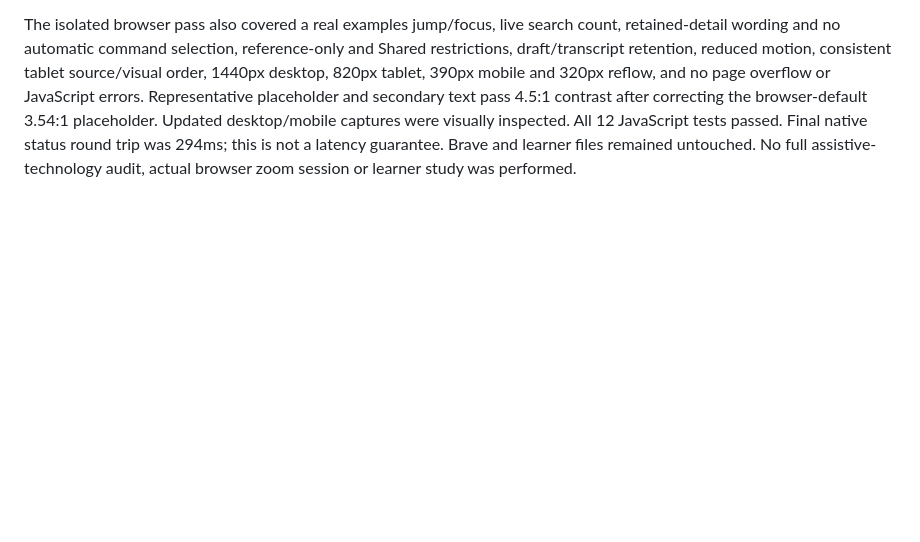
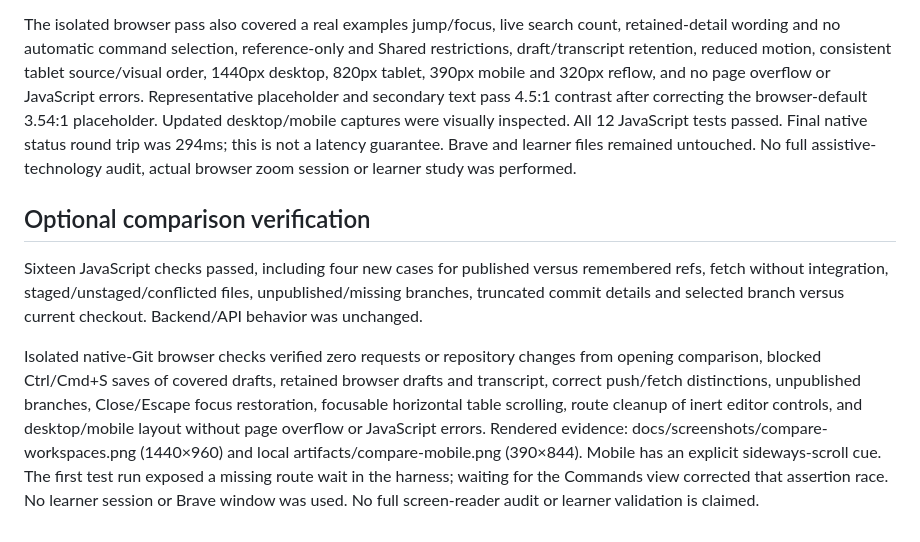
Before and after one commit to blakc-coffee/gitcraft, a Markdown page: design-qa.md, the part around the change. Drawn GitHub-style; blank space fills up the shorter version.

```diff
--- a/design-qa.md
+++ b/design-qa.md
@@ -52,3 +52,9 @@ Headless interaction checks passed: all 16 commands reachable through search; pu
 Reproduced Ctrl/Cmd+S from Commands with an unsaved draft by intercepting and aborting the save request; one request proved the defect without modifying native files. After the route guard, Control+S and Meta+S generated zero saves on Commands. Workspace Control+S still requested a save; that request was aborted for this test as well. Browsing and command suggestions retained zero API requests and unchanged native repository views.
 
 The isolated browser pass also covered a real examples jump/focus, live search count, retained-detail wording and no automatic command selection, reference-only and Shared restrictions, draft/transcript retention, reduced motion, consistent tablet source/visual order, 1440px desktop, 820px tablet, 390px mobile and 320px reflow, and no page overflow or JavaScript errors. Representative placeholder and secondary text pass 4.5:1 contrast after correcting the browser-default 3.54:1 placeholder. Updated desktop/mobile captures were visually inspected. All 12 JavaScript tests passed. Final native status round trip was 294ms; this is not a latency guarantee. Brave and learner files remained untouched. No full assistive-technology audit, actual browser zoom session or learner study was performed.
+
+## Optional comparison verification
+
+Sixteen JavaScript checks passed, including four new cases for published versus remembered refs, fetch without integration, staged/unstaged/conflicted files, unpublished/missing branches, truncated commit details and selected branch versus current checkout. Backend/API behavior was unchanged.
+
+Isolated native-Git browser checks verified zero requests or repository changes from opening comparison, blocked Ctrl/Cmd+S saves of covered drafts, retained browser drafts and transcript, correct push/fetch distinctions, unpublished branches, Close/Escape focus restoration, focusable horizontal table scrolling, route cleanup of inert editor controls, and desktop/mobile layout without page overflow or JavaScript errors. Rendered evidence: docs/screenshots/compare-workspaces.png (1440×960) and local artifacts/compare-mobile.png (390×844). Mobile has an explicit sideways-scroll cue. The first test run exposed a missing route wait in the harness; waiting for the Commands view corrected that assertion race. No learner session or Brave window was used. No full screen-reader audit or learner validation is claimed.
```
Also changed, not shown: DESIGN.md (+6 -0 lines), README.md (+11 -0 lines), docs/screenshots/compare-workspaces.png (added), 5 other files.
